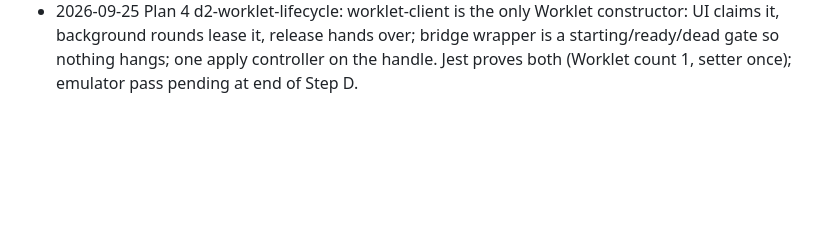
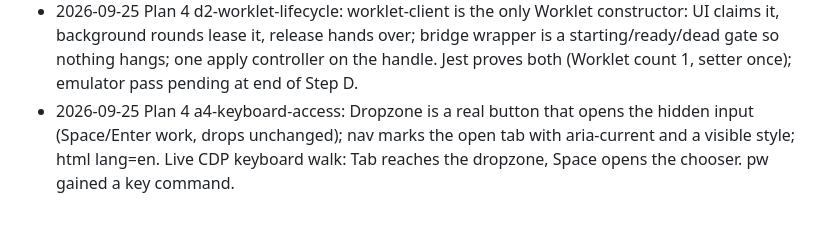
Before and after one commit to pqmcgill/pear-wallpaper, a Markdown page: docs/notes/JOURNAL.md, the part around the change. GitHub-like rendering; blank space fills up the shorter version.

Commit message:
docs(journal): Plan 4 a4-keyboard-access
Co-Authored-By: Claude Opus 5.5 (1M context) <noreply@anthropic.com>

```diff
--- a/docs/notes/JOURNAL.md
+++ b/docs/notes/JOURNAL.md
@@ -608,3 +608,4 @@
 - 2026-09-25 Plan 4 c2-join-survives-quit: A clean close() marks the active join interrupted so pending-invite survives; _open resumes via a synchronous _startJoin so groupStatus is 'joining' at ready(). Live: joiner quit while waiting, relaunched on Waiting (joining), approved, became a member.
 - 2026-09-25 Plan 4 a3-early-format-check: Picker accepts JPEG/PNG/WebP only; every pick runs core's real sniff via a new checkImage bridge command, so a HEIC (even renamed .jpg) is refused at pick time with plain advice; dropzone shows the file name, not the path. Rebase merge duplicated two requires in 08-send; fixed, and ship.sh now reruns suites after rebase.
 - 2026-09-25 Plan 4 d2-worklet-lifecycle: worklet-client is the only Worklet constructor: UI claims it, background rounds lease it, release hands over; bridge wrapper is a starting/ready/dead gate so nothing hangs; one apply controller on the handle. Jest proves both (Worklet count 1, setter once); emulator pass pending at end of Step D.
+- 2026-09-25 Plan 4 a4-keyboard-access: Dropzone is a real button that opens the hidden input (Space/Enter work, drops unchanged); nav marks the open tab with aria-current and a visible style; html lang=en. Live CDP keyboard walk: Tab reaches the dropzone, Space opens the chooser. pw gained a key command.
```
